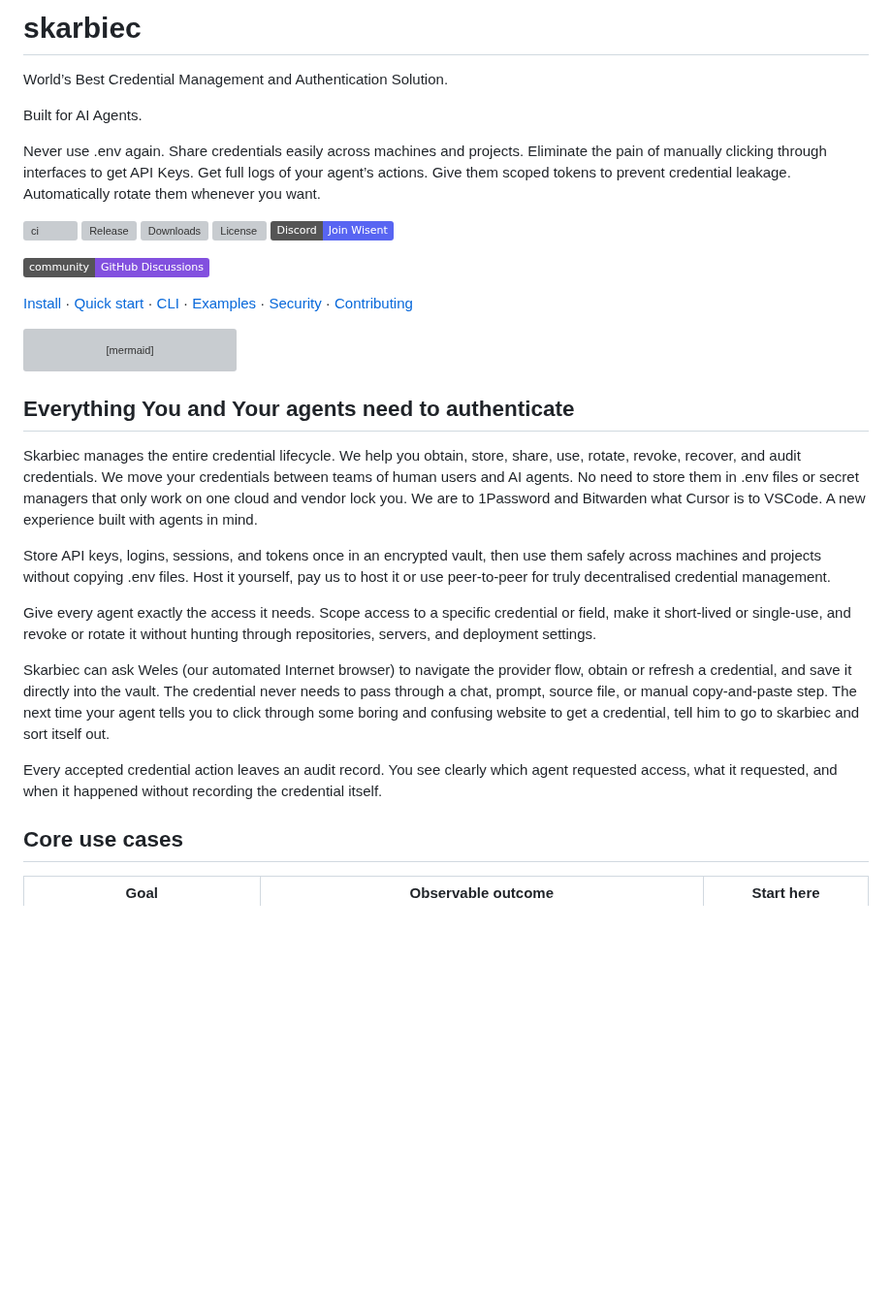
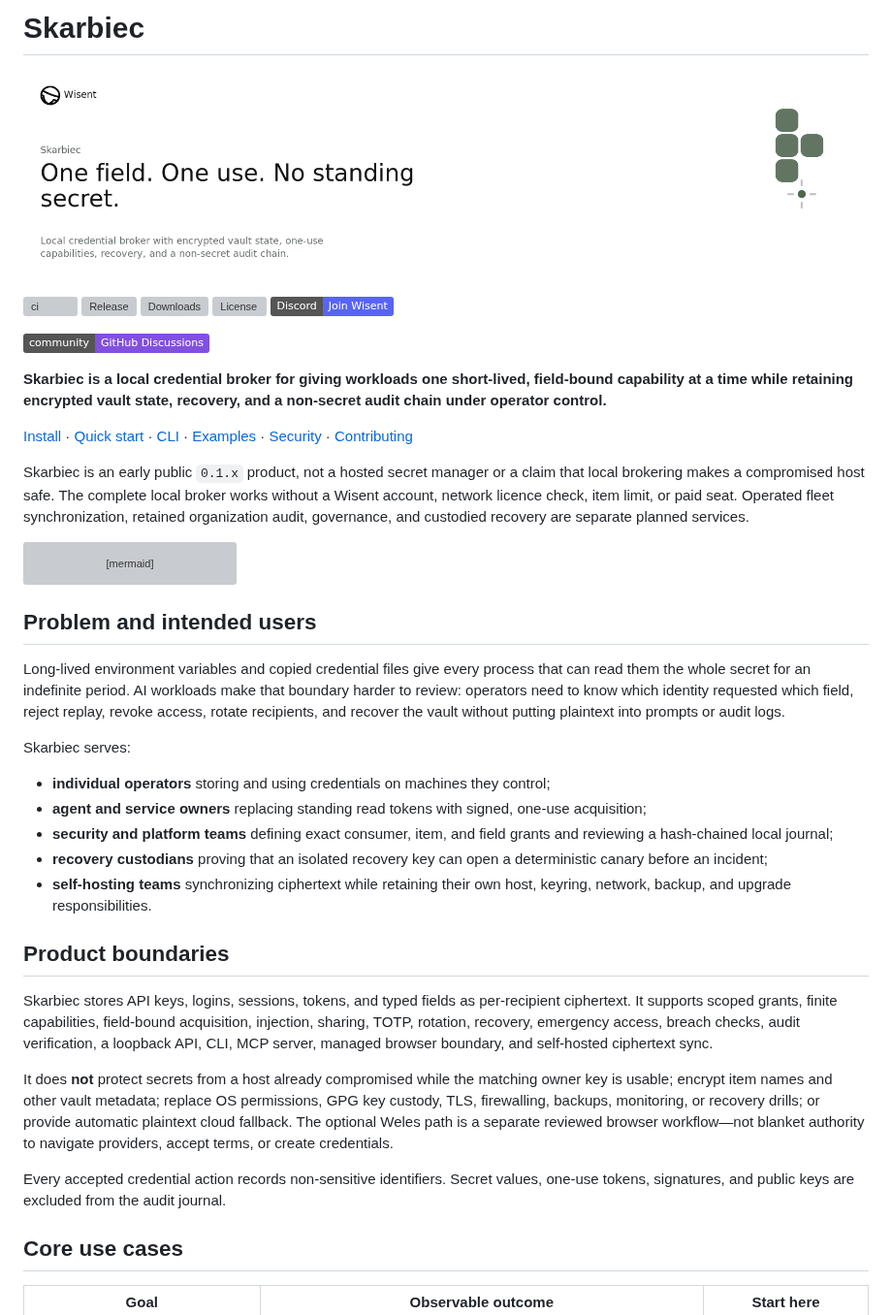
Before and after one commit to wisent-ai/skarbiec, a Markdown page: README.md, the part around one of its changes. Shown at 97% size. Rendered like a GitHub page; pictures changed too: assets/banner.png (added); badges without logos; blank space fills up the shorter version; grey boxes are pictures that could not be loaded.

````diff
--- a/README.md
+++ b/README.md
@@ -1,13 +1,8 @@
-# skarbiec
+# Skarbiec
 
-World’s Best Credential Management and Authentication Solution.
-
-Built for AI Agents.
-
-Never use .env again. Share credentials easily across machines and projects.
-Eliminate the pain of manually clicking through interfaces to get API Keys. Get
-full logs of your agent’s actions. Give them scoped tokens to prevent credential
-leakage. Automatically rotate them whenever you want.
+<p align="center">
+  <img src="assets/banner.png" alt="Skarbiec — one field, one use, no standing secret" width="100%">
+</p>
 
 <!-- wisent-readme-signals:start -->
 [![ci](https://github.com/wisent-ai/skarbiec/actions/workflows/ci.yml/badge.svg?branch=main)](https://github.com/wisent-ai/skarbiec/actions/workflows/ci.yml)
@@ -19,7 +14,19 @@ leakage. Automatically rotate them whenever you want.
 
 [![Community](https://img.shields.io/badge/community-GitHub%20Discussions-8250df.svg)](https://github.com/wisent-ai/skarbiec/discussions)
 
-[Install](docs/INSTALL.md) · [Quick start](#quick-start) · [CLI](docs/CLI.md) · [Examples](docs/examples/README.md) · [Security](docs/SECURITY.md) · [Contributing](CONTRIBUTING.md)
+**Skarbiec is a local credential broker for giving workloads one short-lived,
+field-bound capability at a time while retaining encrypted vault state,
+recovery, and a non-secret audit chain under operator control.**
+
+[Install](docs/INSTALL.md) · [Quick start](#quick-start) ·
+[CLI](docs/CLI.md) · [Examples](docs/examples/README.md) ·
+[Security](docs/SECURITY.md) · [Contributing](CONTRIBUTING.md)
+
+Skarbiec is an early public `0.1.x` product, not a hosted secret manager or a
+claim that local brokering makes a compromised host safe. The complete local
+broker works without a Wisent account, network licence check, item limit, or
+paid seat. Operated fleet synchronization, retained organization audit,
+governance, and custodied recovery are separate planned services.
 
 ```mermaid
 flowchart LR
@@ -29,34 +36,45 @@ flowchart LR
     B --> A[Tamper-evident audit]
 ```
 
-## Everything You and Your agents need to authenticate
+## Problem and intended users
 
-Skarbiec manages the entire credential lifecycle. We help you obtain, store,
-share, use, rotate, revoke, recover, and audit credentials. We move your
-credentials between teams of human users and AI agents. No need to store them in
-.env files or secret managers that only work on one cloud and vendor lock you.
-We are to 1Password and Bitwarden what Cursor is to VSCode. A new experience
-built with agents in mind.
+Long-lived environment variables and copied credential files give every process
+that can read them the whole secret for an indefinite period. AI workloads make
+that boundary harder to review: operators need to know which identity requested
+which field, reject replay, revoke access, rotate recipients, and recover the
+vault without putting plaintext into prompts or audit logs.
 
-Store API keys, logins, sessions, and tokens once in an encrypted vault, then
-use them safely across machines and projects without copying .env files. Host it
-yourself, pay us to host it or use peer-to-peer for truly decentralised
-credential management.
+Skarbiec serves:
 
-Give every agent exactly the access it needs. Scope access to a specific
-credential or field, make it short-lived or single-use, and revoke or rotate it
-without hunting through repositories, servers, and deployment settings.
+- **individual operators** storing and using credentials on machines they
+  control;
+- **agent and service owners** replacing standing read tokens with signed,
+  one-use acquisition;
+- **security and platform teams** defining exact consumer, item, and field
+  grants and reviewing a hash-chained local journal;
+- **recovery custodians** proving that an isolated recovery key can open a
+  deterministic canary before an incident;
+- **self-hosting teams** synchronizing ciphertext while retaining their own
+  host, keyring, network, backup, and upgrade responsibilities.
 
-Skarbiec can ask Weles (our automated Internet browser) to navigate the provider
-flow, obtain or refresh a credential, and save it directly into the vault. The
-credential never needs to pass through a chat, prompt, source file, or manual
-copy-and-paste step. The next time your agent tells you to click through some
-boring and confusing website to get a credential, tell him to go to skarbiec and
-sort itself out.
+## Product boundaries
 
-Every accepted credential action leaves an audit record. You see clearly which
-agent requested access, what it requested, and when it happened without
-recording the credential itself.
+Skarbiec stores API keys, logins, sessions, tokens, and typed fields as
+per-recipient ciphertext. It supports scoped grants, finite capabilities,
+field-bound acquisition, injection, sharing, TOTP, rotation, recovery,
+emergency access, breach checks, audit verification, a loopback API, CLI, MCP
+server, managed browser boundary, and self-hosted ciphertext sync.
+
+It does **not** protect secrets from a host already compromised while the
+matching owner key is usable; encrypt item names and other vault metadata;
+replace OS permissions, GPG key custody, TLS, firewalling, backups, monitoring,
+or recovery drills; or provide automatic plaintext cloud fallback. The optional
+Weles path is a separate reviewed browser workflow—not blanket authority to
+navigate providers, accept terms, or create credentials.
+
+Every accepted credential action records non-sensitive identifiers. Secret
+values, one-use tokens, signatures, and public keys are excluded from the audit
+journal.
 
 ## Core use cases
 
````
Also changed, not shown: other parts of README.md (+29 -0 lines), assets/demos/delete-and-restore.gif (added), assets/demos/one-use-acquisition.gif (added), assets/demos/vault-lifecycle.gif (added), 9 other files.
